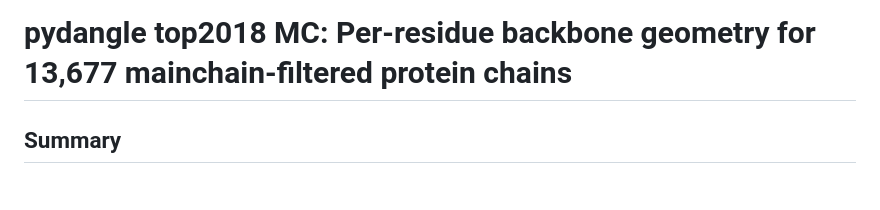
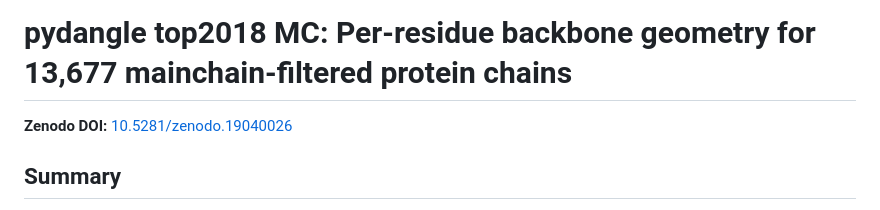
Before and after one commit to prisant/richardson-dataset-curation, a Markdown page: top2018_mc/README.md, the part around the change. GitHub-like rendering.

```diff
--- a/top2018_mc/README.md
+++ b/top2018_mc/README.md
@@ -1,4 +1,6 @@
 # pydangle top2018 MC: Per-residue backbone geometry for 13,677 mainchain-filtered protein chains
+
+**Zenodo DOI:** [10.5281/zenodo.19040026](https://doi.org/10.5281/zenodo.19040026)
 
 ## Summary
 
```
Also changed, not shown: README.md (+1 -1 lines).
